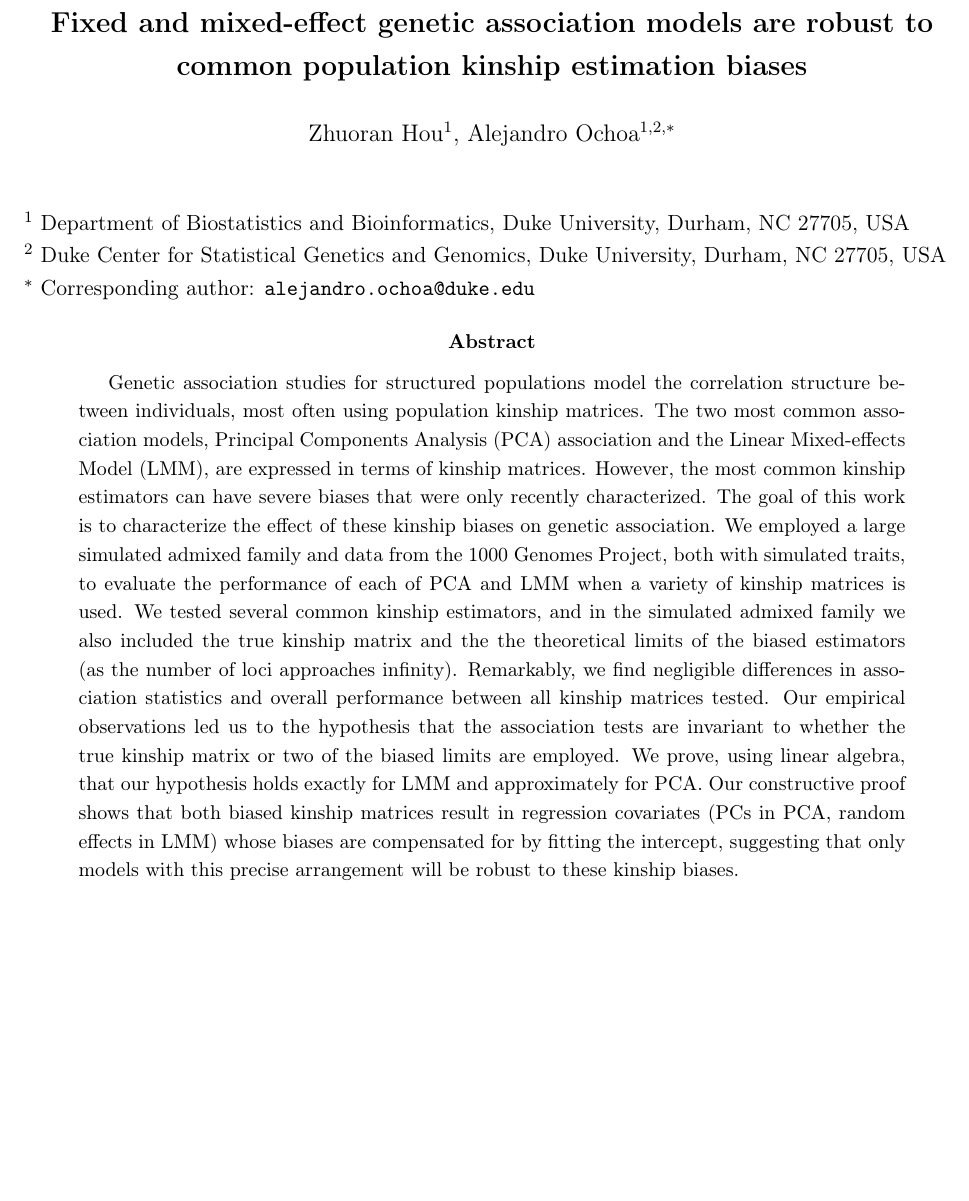
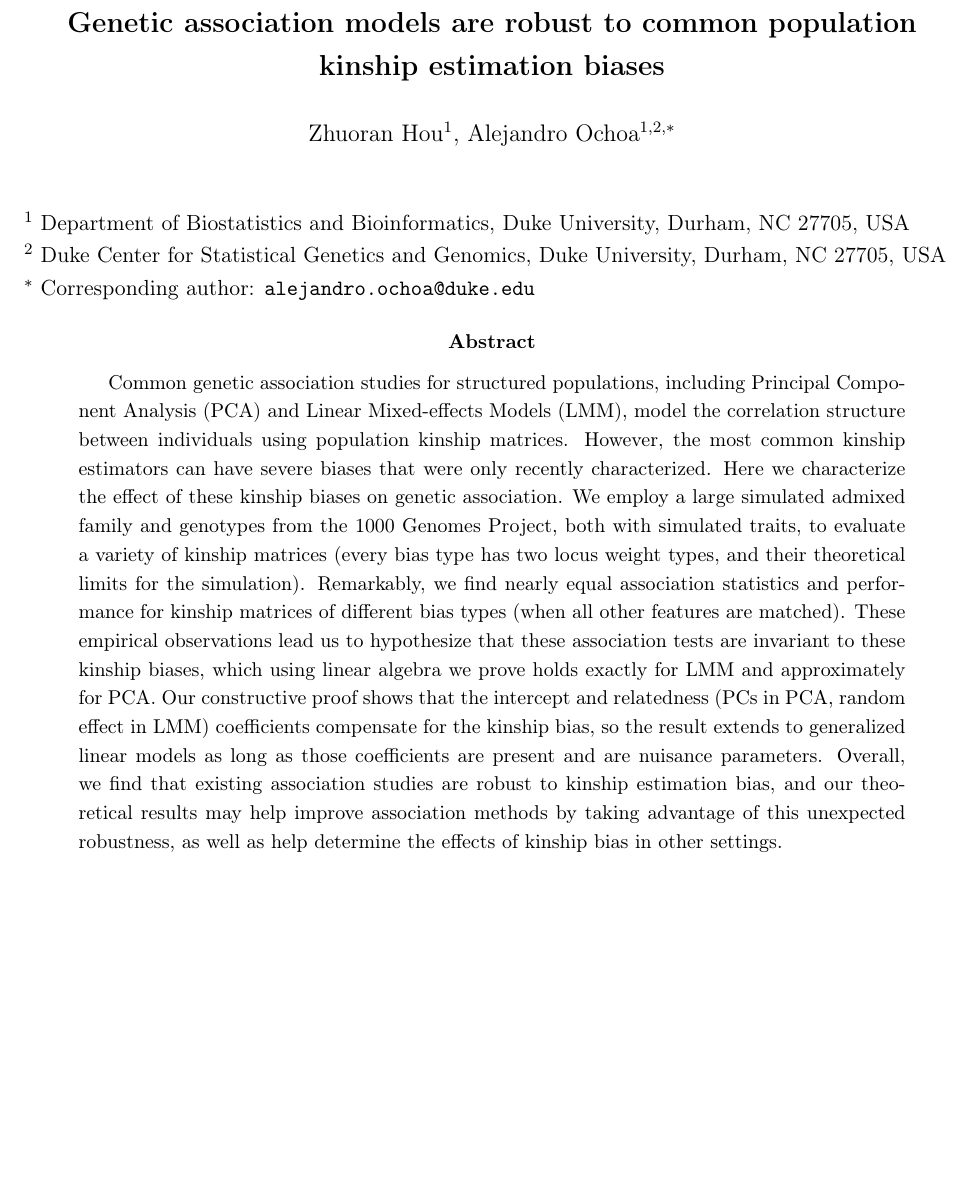
Before and after one commit to OchoaLab/bias-assoc-paper, a LaTeX paper (manuscripts/bias-assoc.tex): part of page 1 of 36, cut so that both start at the same text. Compiled offline with pdfLaTeX; a LaTeX package or settings file that is missing is left out.

Commit message:
paper: updated abstract for ASHG submission

```diff
--- a/manuscripts/bias-assoc.tex
+++ b/manuscripts/bias-assoc.tex
@@ -73,7 +73,7 @@
 }
 
 
-\title{\Large \textbf{Fixed and mixed-effect genetic association models are robust to common population kinship estimation biases}}
+\title{\Large \textbf{Genetic association models are robust to common population kinship estimation biases}}
 \author{Zhuoran Hou$^1$, Alejandro Ochoa$^{1,2,*}$}
 \date{}
 
@@ -86,17 +86,17 @@ $^2$ Duke Center for Statistical Genetics and Genomics, Duke University, Durham,
 $^*$ Corresponding author: \texttt{alejandro.ochoa@duke.edu}
 
 
+% 2,300 characters for ASHG submission
+% current 230 words, 1588 characters (including double spaces)
 \begin{abstract}
-  Genetic association studies for structured populations model the correlation structure between individuals, most often using population kinship matrices.
-  The two most common association models, Principal Components Analysis (PCA) association and the Linear Mixed-effects Model (LMM), are expressed in terms of kinship matrices.
+  Common genetic association studies for structured populations, including Principal Component Analysis (PCA) and Linear Mixed-effects Models (LMM), model the correlation structure between individuals using population kinship matrices.
   However, the most common kinship estimators can have severe biases that were only recently characterized.
-  The goal of this work is to characterize the effect of these kinship biases on genetic association.
-  We employed a large simulated admixed family and data from the 1000 Genomes Project, both with simulated traits, to evaluate the performance of each of PCA and LMM when a variety of kinship matrices is used.
-  We tested several common kinship estimators, and in the simulated admixed family we also included the true kinship matrix and the the theoretical limits of the biased estimators (as the number of loci approaches infinity).
-  Remarkably, we find negligible differences in association statistics and overall performance between all kinship matrices tested.
-  Our empirical observations led us to the hypothesis that the association tests are invariant to whether the true kinship matrix or two of the biased limits are employed.
-  We prove, using linear algebra, that our hypothesis holds exactly for LMM and approximately for PCA.
-  Our constructive proof shows that both biased kinship matrices result in regression covariates (PCs in PCA, random effects in LMM) whose biases are compensated for by fitting the intercept, suggesting that only models with this precise arrangement will be robust to these kinship biases.
+  Here we characterize the effect of these kinship biases on genetic association.
+  We employ a large simulated admixed family and genotypes from the 1000 Genomes Project, both with simulated traits, to evaluate a variety of kinship matrices (every bias type has two locus weight types, and their theoretical limits for the simulation).
+  Remarkably, we find nearly equal association statistics and performance for kinship matrices of different bias types (when all other features are matched).
+  These empirical observations lead us to hypothesize that these association tests are invariant to these kinship biases, which using linear algebra we prove holds exactly for LMM and approximately for PCA.
+  Our constructive proof shows that the intercept and relatedness (PCs in PCA, random effect in LMM) coefficients compensate for the kinship bias, so the result extends to generalized linear models as long as those coefficients are present and are nuisance parameters.
+  Overall, we find that existing association studies are robust to kinship estimation bias, and our theoretical results may help improve association methods by taking advantage of this unexpected robustness, as well as help determine the effects of kinship bias in other settings.
 \end{abstract}
 
 \clearpage
```
